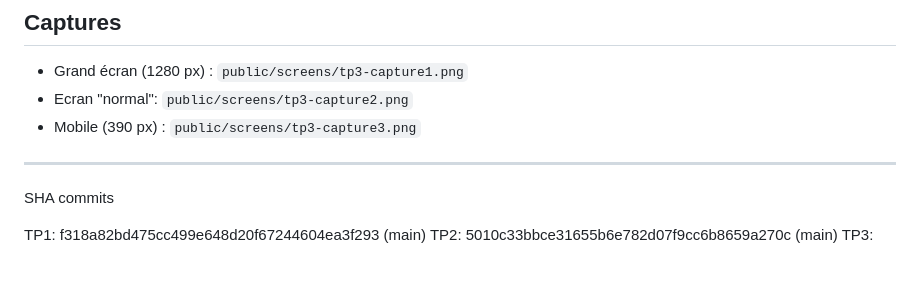
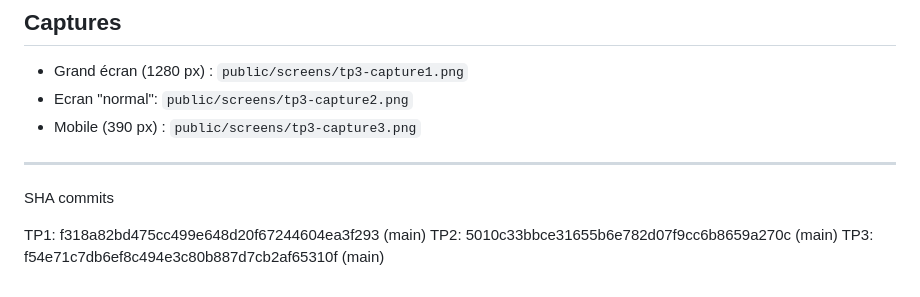
Before and after one commit to CJG2/esgi-tailwind, a Markdown page: README.md, the part around the change. GitHub-like rendering.

Commit message:
added the tp3 commit sha

```diff
--- a/README.md
+++ b/README.md
@@ -94,4 +94,4 @@ SHA commits
 
 TP1: f318a82bd475cc499e648d20f67244604ea3f293 (main)
 TP2: 5010c33bbce31655b6e782d07f9cc6b8659a270c (main)
-TP3:
+TP3: f54e71c7db6ef8c494e3c80b887d7cb2af65310f (main)
```
